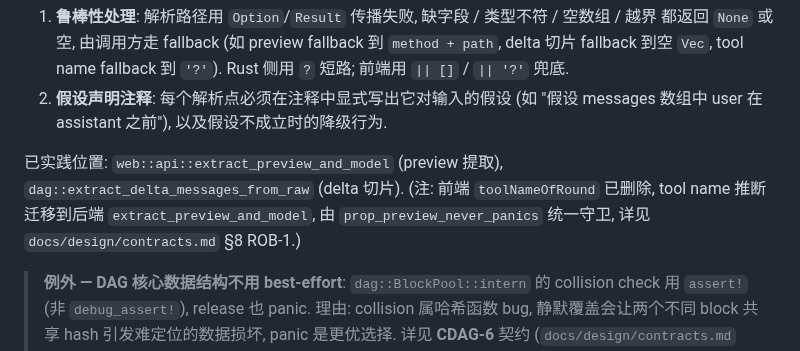
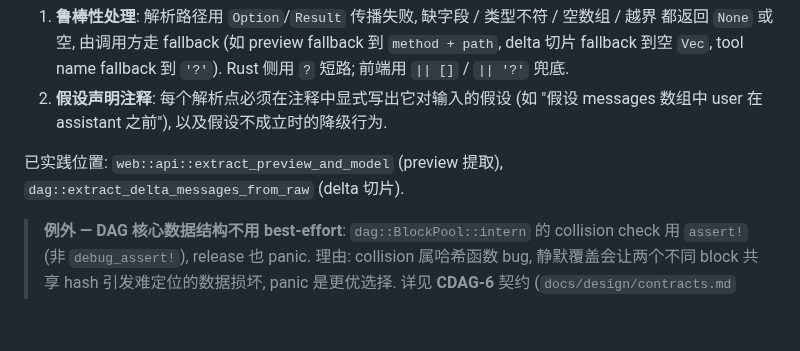
Before and after one commit to luochen1990/secret-guard, a Markdown page: AGENTS.md, the part around the change. Drawn GitHub-style; blank space fills up the shorter version.

```diff
--- a/AGENTS.md
+++ b/AGENTS.md
@@ -106,8 +106,6 @@
 
 已实践位置: `web::api::extract_preview_and_model` (preview 提取),
 `dag::extract_delta_messages_from_raw` (delta 切片).
-(注: 前端 `toolNameOfRound` 已删除, tool name 推断迁移到后端 `extract_preview_and_model`,
-由 `prop_preview_never_panics` 统一守卫, 详见 `docs/design/contracts.md` §8 ROB-1.)
 
 > **例外 — DAG 核心数据结构不用 best-effort**: `dag::BlockPool::intern` 的 collision check
 > 用 `assert!` (非 `debug_assert!`), release 也 panic. 理由: collision 属哈希函数 bug,
```
Also changed, not shown: docs/design/contracts.md (+5 -10 lines), src/web/AGENTS.md (+1 -1 lines).
